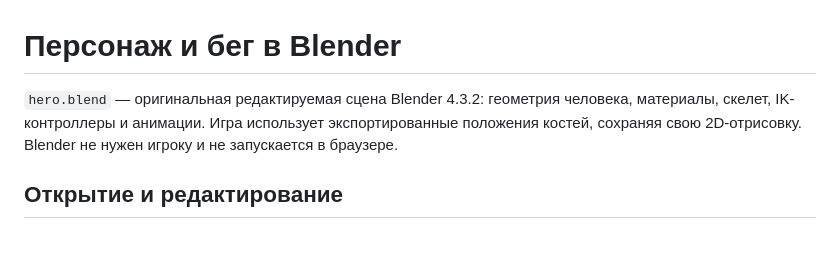
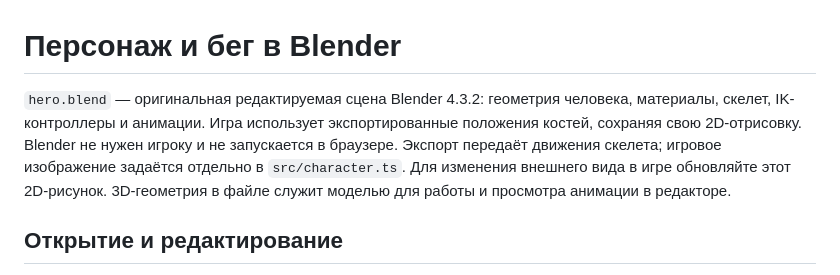
Before and after one commit to andreubk00-dot/13, a Markdown page: assets/character/README.md, the part around the change. Rendered like a GitHub page; blank space fills up the shorter version.

Commit message:
Clarify Blender authoring and the separate in-game character skin

```diff
--- a/assets/character/README.md
+++ b/assets/character/README.md
@@ -1,6 +1,6 @@
 # Персонаж и бег в Blender
 
-`hero.blend` — оригинальная редактируемая сцена Blender 4.3.2: геометрия человека, материалы, скелет, IK-контроллеры и анимации. Игра использует экспортированные положения костей, сохраняя свою 2D-отрисовку. Blender не нужен игроку и не запускается в браузере.
+`hero.blend` — оригинальная редактируемая сцена Blender 4.3.2: геометрия человека, материалы, скелет, IK-контроллеры и анимации. Игра использует экспортированные положения костей, сохраняя свою 2D-отрисовку. Blender не нужен игроку и не запускается в браузере. Экспорт передаёт движения скелета; игровое изображение задаётся отдельно в `src/character.ts`. Для изменения внешнего вида в игре обновляйте этот 2D-рисунок. 3D-геометрия в файле служит моделью для работы и просмотра анимации в редакторе.
 
 ## Открытие и редактирование
 
```
Also changed, not shown: docs/downloads/character-guide.md (+1 -1 lines).
